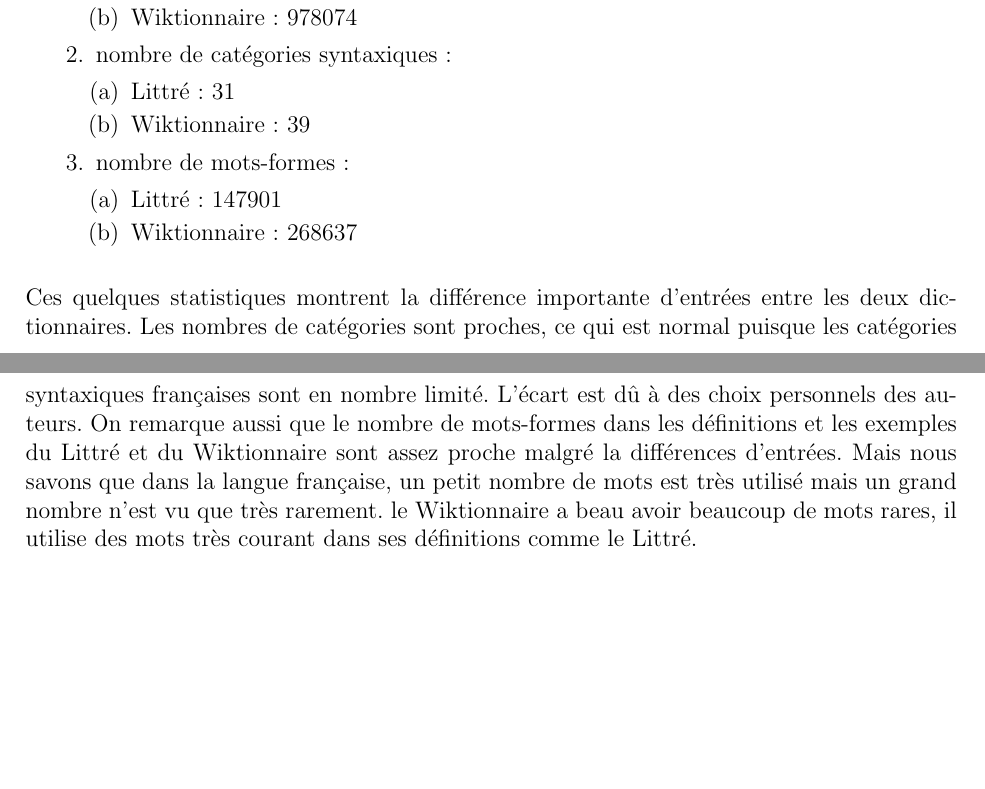
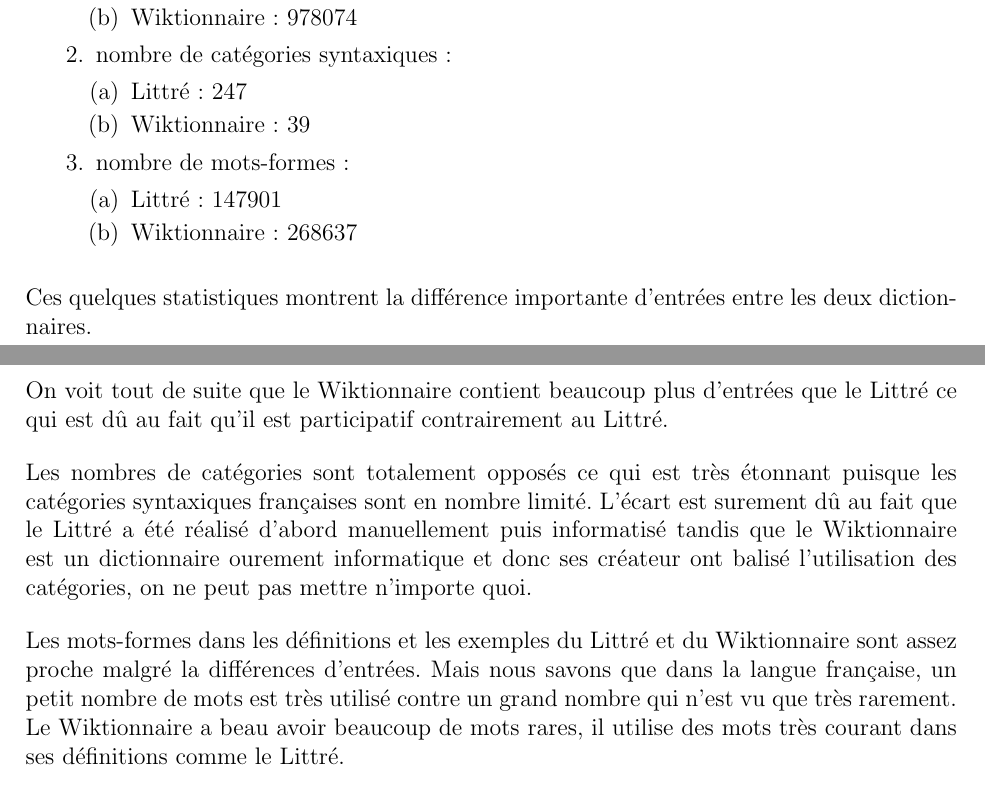
Before and after one commit to nparslow/projet_M1_report_semantic_web, a LaTeX document (Rapport_Structure.tex, which reads Structure_Dictionaire.tex): two parts of pages 4 and 5 of 22, joined at a grey line, cut so that both start at the same text, the shorter picture padded with empty space. Compiled offline with pdfLaTeX.

Commit message:
caro fini structure (à vérifier =) )

```diff
--- a/Structure_Dictionaire.tex
+++ b/Structure_Dictionaire.tex
@@ -60,7 +60,7 @@
 	}
  \item {nombre de catégories syntaxiques :
 	\begin{enumerate}
-	 \item Littré : 31
+	 \item Littré : 247
 	 \item Wiktionnaire : 39
 	\end{enumerate}
 	}
@@ -73,11 +73,21 @@
 \end{enumerate}
 
 Ces quelques statistiques montrent la différence importante d'entrées entre les
-deux dictionnaires. Les nombres de catégories sont proches, ce qui est normal
+deux dictionnaires.
+
+On voit tout de suite que le Wiktionnaire contient beaucoup plus d'entrées que
+le Littré ce qui est dû au fait qu'il est participatif contrairement au Littré.
+
+Les nombres de catégories sont totalement opposés ce qui est très étonnant
 puisque les catégories syntaxiques françaises sont en nombre limité. L'écart
-est dû à des choix personnels des auteurs. On remarque aussi que le nombre de
-mots-formes dans les définitions et les exemples du Littré et du Wiktionnaire
-sont assez proche malgré la différences d'entrées. Mais nous savons que dans la
-langue française, un petit nombre de mots est très utilisé mais un grand nombre
-n'est vu que très rarement. le Wiktionnaire a beau avoir beaucoup de mots
-rares, il utilise des mots très courant dans ses définitions comme le Littré.
+est surement dû au fait que le Littré a été réalisé d'abord manuellement puis
+informatisé tandis que le Wiktionnaire est un dictionnaire ourement informatique
+et donc ses créateur ont balisé l'utilisation des catégories, on ne peut pas
+mettre n'importe quoi.
+
+Les mots-formes dans les définitions et les exemples du Littré et du
+Wiktionnaire sont assez proche malgré la différences d'entrées. Mais nous savons
+que dans la langue française, un petit nombre de mots est très utilisé contre
+un grand nombre qui n'est vu que très rarement. Le Wiktionnaire a beau avoir
+beaucoup de mots rares, il utilise des mots très courant dans ses définitions
+comme le Littré.
```
